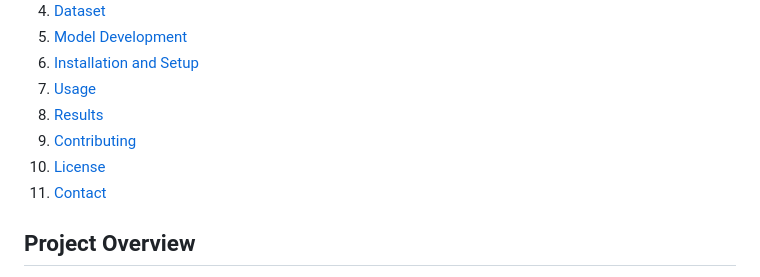
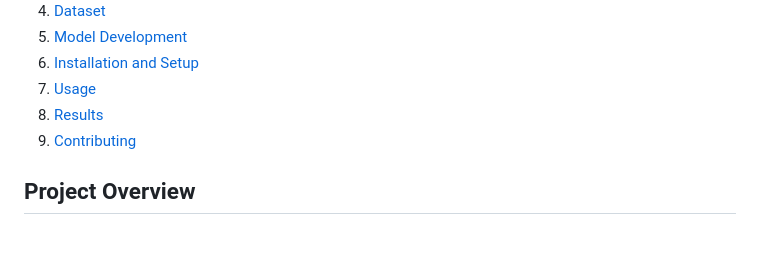
Before and after one commit to palpratik56/Flight-Price-Prediction-using-ML, a Markdown page: readme.md, the part around the change. Rendered like a GitHub page; blank space fills up the shorter version.

```diff
--- a/readme.md
+++ b/readme.md
@@ -8,8 +8,6 @@
 7. [Usage](#usage)
 8. [Results](#results)
 9. [Contributing](#contributing)
-10. [License](#license)
-11. [Contact](#contact)
 
 ## Project Overview
 
```
